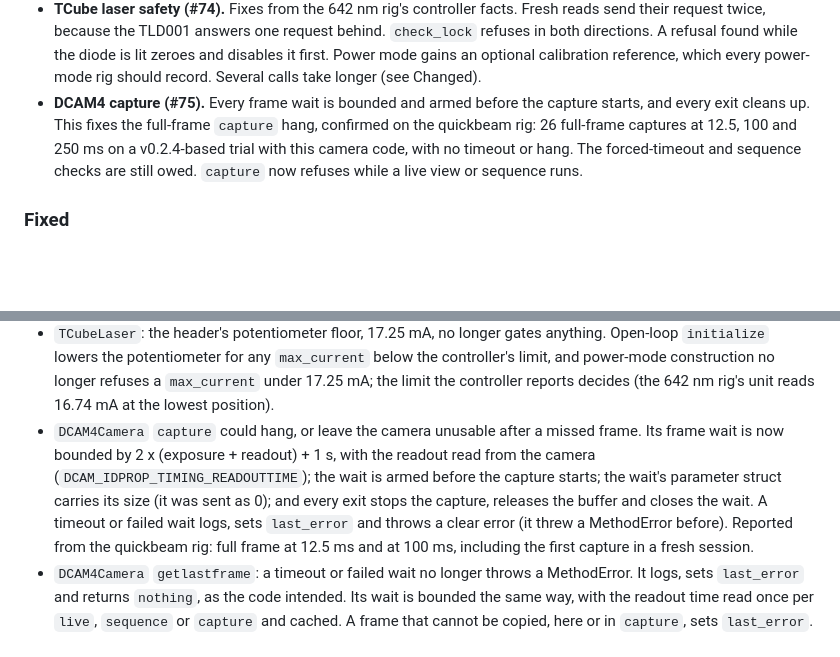
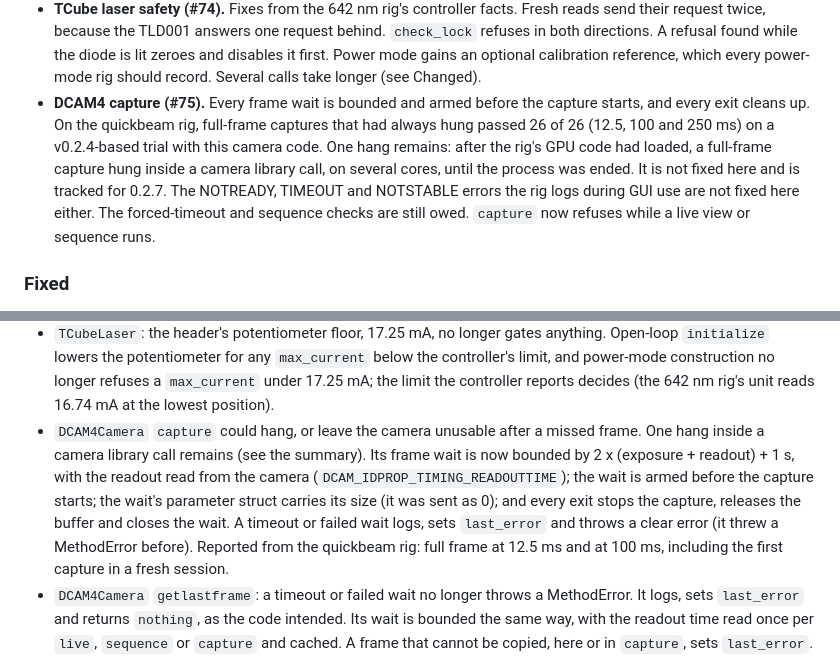
Before and after one commit to LidkeLab/MicroscopeControl.jl, a Markdown page: CHANGELOG.md, 2 parts joined by grey strips. Rendered like a GitHub page; blank space fills up the shorter version.

Commit message:
0.2.6 CHANGELOG: claim only what is proven; one camera hang remains; dated today
The DCAM4 summary no longer says the full-frame capture hang is fixed: the rig's 26 of 26 captures stand, and
the hang seen after the rig's GPU code loaded is named as open and tracked for 0.2.7, as are the NOTREADY,
TIMEOUT and NOTSTABLE errors seen in GUI use. The Fixed entry points to it. The release heading carries the
date it ships.

Co-Authored-By: Claude Opus 5.5 <noreply@anthropic.com>

```diff
--- a/CHANGELOG.md
+++ b/CHANGELOG.md
@@ -24,11 +24,14 @@ far (below); the rig checks still owed are listed in #73 (the C-867 startup chec
   zeroes and disables it first. Power mode gains an optional calibration reference,
   which every power-mode rig should record. Several calls take longer (see Changed).
 - **DCAM4 capture (#75).** Every frame wait is bounded and armed before the capture
-  starts, and every exit cleans up. This fixes the full-frame `capture` hang,
-  confirmed on the quickbeam rig: 26 full-frame captures at 12.5, 100 and 250 ms on a
-  v0.2.4-based trial with this camera code, with no timeout or hang. The forced-timeout
-  and sequence checks are still owed. `capture` now refuses while a live view or
-  sequence runs.
+  starts, and every exit cleans up. On the quickbeam rig, full-frame captures that had
+  always hung passed 26 of 26 (12.5, 100 and 250 ms) on a v0.2.4-based trial with this
+  camera code. One hang remains: after the rig's GPU code had loaded, a full-frame
+  capture hung inside a camera library call, on several cores, until the process was
+  ended. It is not fixed here and is tracked for 0.2.7. The NOTREADY, TIMEOUT and
+  NOTSTABLE errors the rig logs during GUI use are not fixed here either. The
+  forced-timeout and sequence checks are still owed. `capture` now refuses while a
+  live view or sequence runs.
 
 ### Fixed
 
@@ -69,13 +72,13 @@ far (below); the rig checks still owed are listed in #73 (the C-867 startup chec
   `initialize` lowers the potentiometer for any `max_current` below the controller's limit, and
   power-mode construction no longer refuses a `max_current` under 17.25 mA; the limit the
   controller reports decides (the 642 nm rig's unit reads 16.74 mA at the lowest position).
-- `DCAM4Camera` `capture` could hang, or leave the camera unusable after a missed frame. Its frame wait is now
-  bounded by 2 x (exposure + readout) + 1 s, with the readout read from the camera
-  (`DCAM_IDPROP_TIMING_READOUTTIME`); the wait is armed before the capture starts; the wait's parameter struct
-  carries its size (it was sent as 0); and every exit stops the capture, releases the buffer and closes the wait.
-  A timeout or failed wait logs, sets `last_error` and throws a clear error (it threw a MethodError before).
-  Reported from the quickbeam rig: full frame at 12.5 ms and at 100 ms, including the first capture in a fresh
-  session.
+- `DCAM4Camera` `capture` could hang, or leave the camera unusable after a missed frame. One hang inside a camera
+  library call remains (see the summary). Its frame wait is now bounded by 2 x (exposure + readout) + 1 s, with the
+  readout read from the camera (`DCAM_IDPROP_TIMING_READOUTTIME`); the wait is armed before the capture starts; the
+  wait's parameter struct carries its size (it was sent as 0); and every exit stops the capture, releases the
+  buffer and closes the wait. A timeout or failed wait logs, sets `last_error` and throws a clear error (it threw a
+  MethodError before). Reported from the quickbeam rig: full frame at 12.5 ms and at 100 ms, including the first
+  capture in a fresh session.
 - `DCAM4Camera` `getlastframe`: a timeout or failed wait no longer throws a MethodError. It logs, sets `last_error`
   and returns `nothing`, as the code intended. Its wait is bounded the same way, with the readout time read once per
   `live`, `sequence` or `capture` and cached. A frame that cannot be copied, here or in `capture`, sets `last_error`.
```
Also changed, not shown: other parts of CHANGELOG.md (+1 -1 lines).
